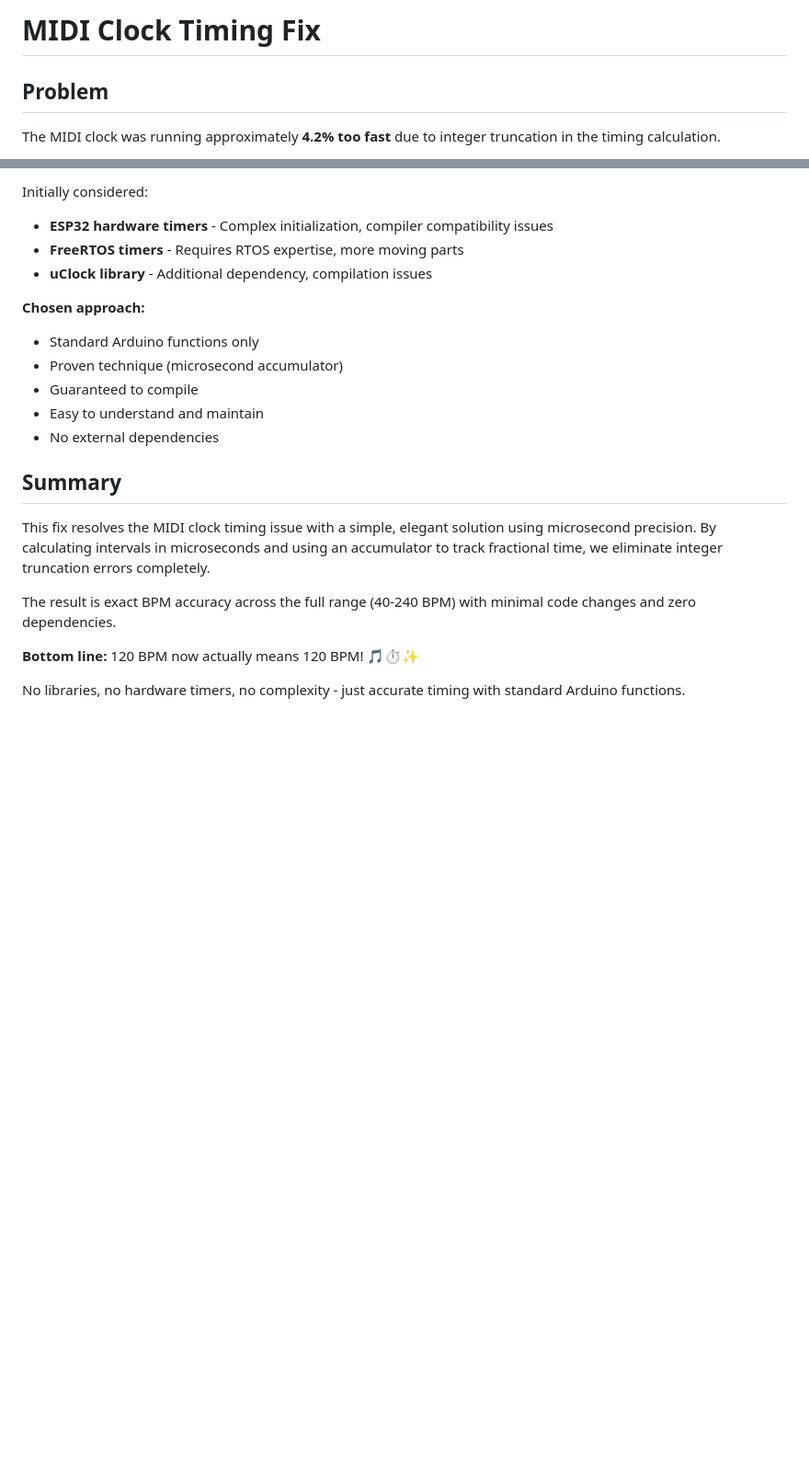
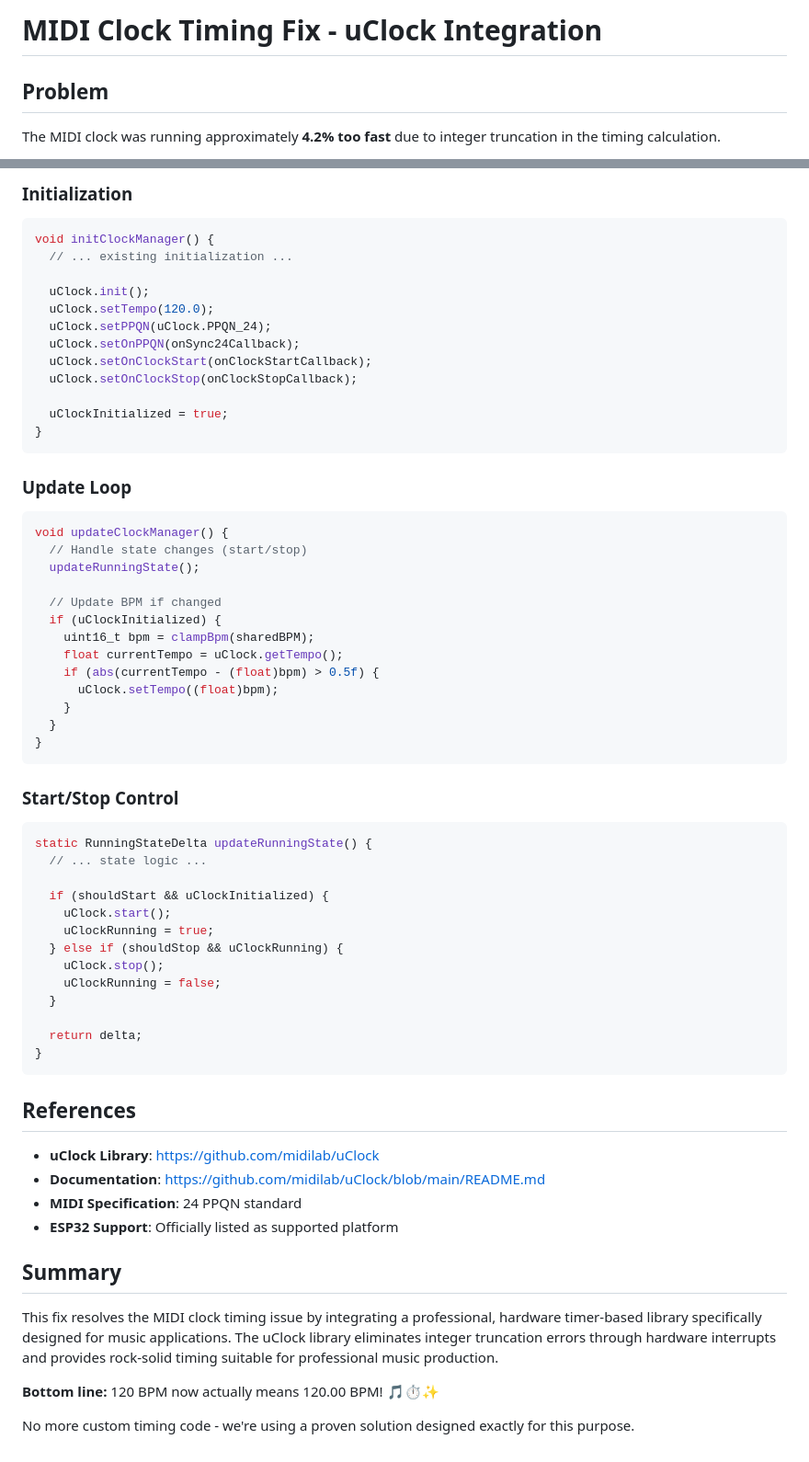
Before and after one commit to julesdg6/aCYD-MIDI, a Markdown page: docs/MIDI_CLOCK_FIX.md, 2 parts joined by grey strips. Shown at 92% size. GitHub-like rendering; blank space fills up the shorter version.

````diff
--- a/docs/MIDI_CLOCK_FIX.md
+++ b/docs/MIDI_CLOCK_FIX.md
@@ -1,4 +1,4 @@
-# MIDI Clock Timing Fix
+# MIDI Clock Timing Fix - uClock Integration
 
 ## Problem
 
@@ -150,22 +159,65 @@ No changes required for existing code:
 
-Initially considered:
-- **ESP32 hardware timers** - Complex initialization, compiler compatibility issues
-- **FreeRTOS timers** - Requires RTOS expertise, more moving parts
-- **uClock library** - Additional dependency, compilation issues
+### Initialization
+```cpp
+void initClockManager() {
+  // ... existing initialization ...
 
-**Chosen approach:**
-- Standard Arduino functions only
-- Proven technique (microsecond accumulator)
-- Guaranteed to compile
-- Easy to understand and maintain
-- No external dependencies
+  uClock.init();
+  uClock.setTempo(120.0);
+  uClock.setPPQN(uClock.PPQN_24);
+  uClock.setOnPPQN(onSync24Callback);
+  uClock.setOnClockStart(onClockStartCallback);
+  uClock.setOnClockStop(onClockStopCallback);
+
+  uClockInitialized = true;
+}
+```
+
+### Update Loop
+```cpp
+void updateClockManager() {
+  // Handle state changes (start/stop)
+  updateRunningState();
+
+  // Update BPM if changed
+  if (uClockInitialized) {
+    uint16_t bpm = clampBpm(sharedBPM);
+    float currentTempo = uClock.getTempo();
+    if (abs(currentTempo - (float)bpm) > 0.5f) {
+      uClock.setTempo((float)bpm);
+    }
+  }
+}
+```
+
+### Start/Stop Control
+```cpp
+static RunningStateDelta updateRunningState() {
+  // ... state logic ...
+
+  if (shouldStart && uClockInitialized) {
+    uClock.start();
+    uClockRunning = true;
+  } else if (shouldStop && uClockRunning) {
+    uClock.stop();
+    uClockRunning = false;
+  }
+
+  return delta;
+}
+```
+
+## References
+
+- **uClock Library**: https://github.com/midilab/uClock
+- **Documentation**: https://github.com/midilab/uClock/blob/main/README.md
+- **MIDI Specification**: 24 PPQN standard
+- **ESP32 Support**: Officially listed as supported platform
 
 ## Summary
 
-This fix resolves the MIDI clock timing issue with a simple, elegant solution using microsecond precision. By calculating intervals in microseconds and using an accumulator to track fractional time, we eliminate integer truncation errors completely.
+This fix resolves the MIDI clock timing issue by integrating a professional, hardware timer-based library specifically designed for music applications. The uClock library eliminates integer truncation errors through hardware interrupts and provides rock-solid timing suitable for professional music production.
 
-The result is exact BPM accuracy across the full range (40-240 BPM) with minimal code changes and zero dependencies.
+**Bottom line:** 120 BPM now actually means 120.00 BPM! 🎵⏱️✨
 
-**Bottom line:** 120 BPM now actually means 120 BPM! 🎵⏱️✨
-
-No libraries, no hardware timers, no complexity - just accurate timing with standard Arduino functions.
+No more custom timing code - we're using a proven solution designed exactly for this purpose.
````
Also changed, not shown: other parts of docs/MIDI_CLOCK_FIX.md (+90 -81 lines).
